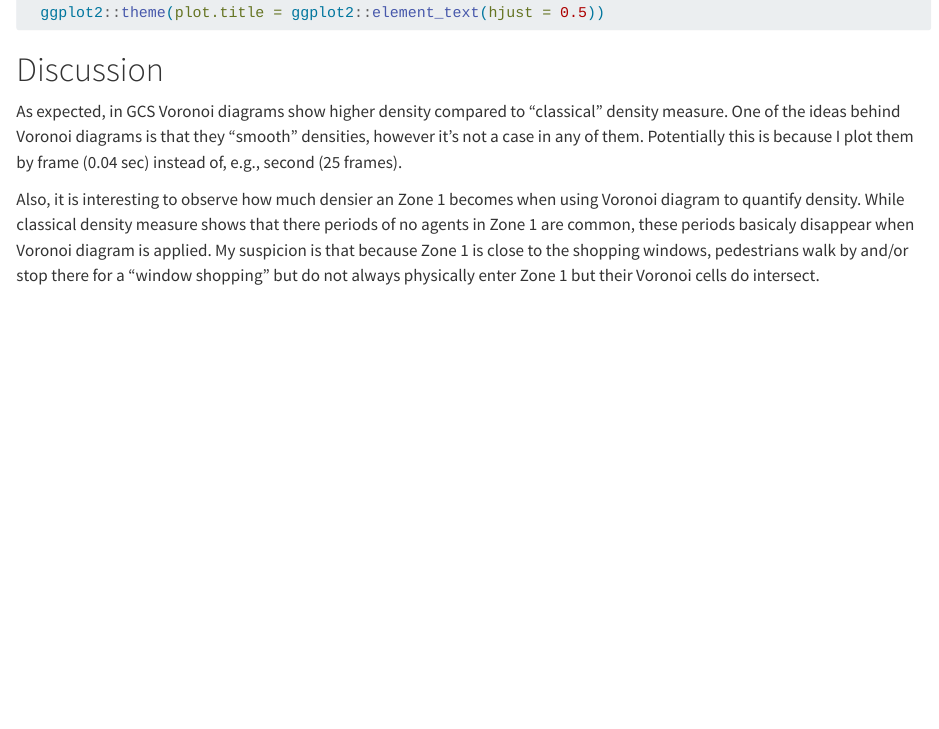
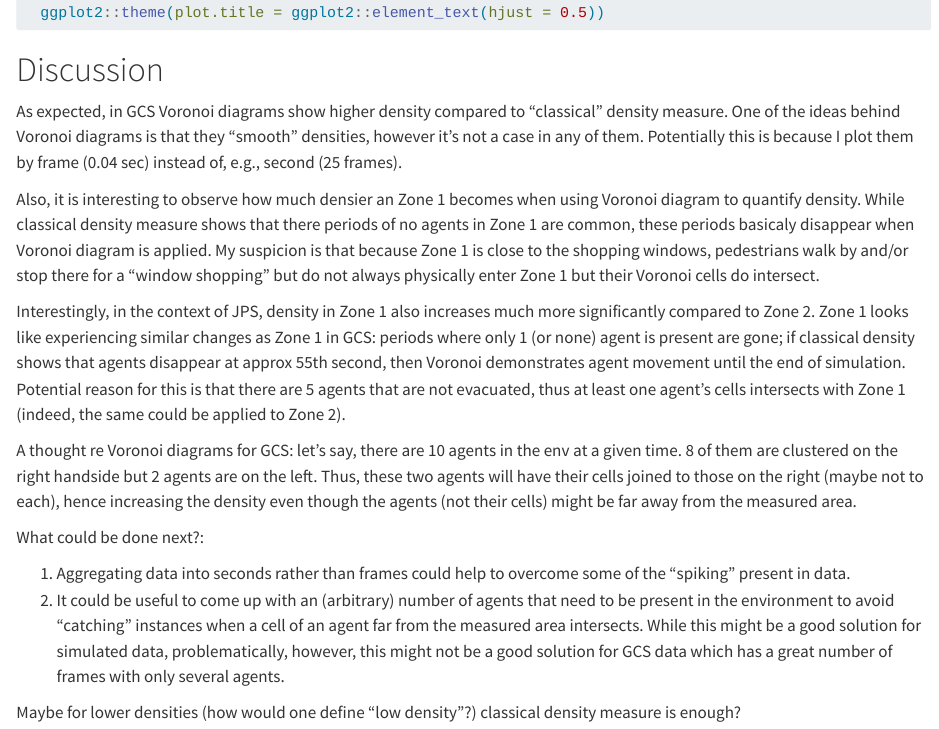
Before and after one commit to GretaTimaite/gcs_jps, a Quarto document (voronoi.qmd): the page in a window 1100 px wide, from 14410 px down. Rendered offline with R 4.5, knitr and Pandoc in place of Quarto, with nearby package versions.

Commit message:
discussion

```diff
--- a/voronoi.qmd
+++ b/voronoi.qmd
@@ -504,3 +504,14 @@ ggplot2::ggplot(voronoi_density_z1)+
 As expected, in GCS Voronoi diagrams show higher density compared to "classical" density measure.  One of the ideas behind Voronoi diagrams is that they "smooth" densities, however it's not a case in any of them. Potentially this is because I plot them by frame (0.04 sec) instead of, e.g., second (25 frames).
 
 Also, it is interesting to observe how much densier an Zone 1 becomes when using Voronoi diagram to quantify density. While classical density measure shows that there periods of no agents in Zone 1 are common, these periods basicaly disappear when Voronoi diagram is applied. My suspicion is that because Zone 1 is close to the shopping windows, pedestrians walk by and/or stop there for a "window shopping" but do not always physically enter Zone 1 but their Voronoi cells do intersect.
+
+Interestingly, in the context of JPS, density in Zone 1 also increases much more significantly compared to Zone 2. Zone 1 looks like experiencing similar changes as Zone 1 in GCS: periods where only 1 (or none) agent is present are gone; if classical density shows that agents disappear at approx 55th second, then Voronoi demonstrates agent movement until the end of simulation. Potential reason for this is that there are 5 agents that are not evacuated, thus at least one agent's cells intersects with Zone 1 (indeed, the same could be applied to Zone 2).
+
+A thought re Voronoi diagrams for GCS: let's say, there are 10 agents in the env at a given time. 8 of them are clustered on the right handside but 2 agents are on the left. Thus, these two agents will have their cells joined to those on the right (maybe not to each), hence increasing the density even though the agents (not their cells) might be far away from the measured area.
+
+What could be done next?:
+
+1. Aggregating data into seconds rather than frames could help to overcome some of the "spiking" present in data.
+2. It could be useful to come up with an (arbitrary) number of agents that need to be present in the environment to avoid "catching" instances when a cell of an agent far from the measured area intersects. While this might be a good solution for simulated data, problematically, however, this might not be a good solution for GCS data which has a great number of frames with only several agents.
+
+Maybe for lower densities (how would one define "low density"?) classical density measure is enough?
```
